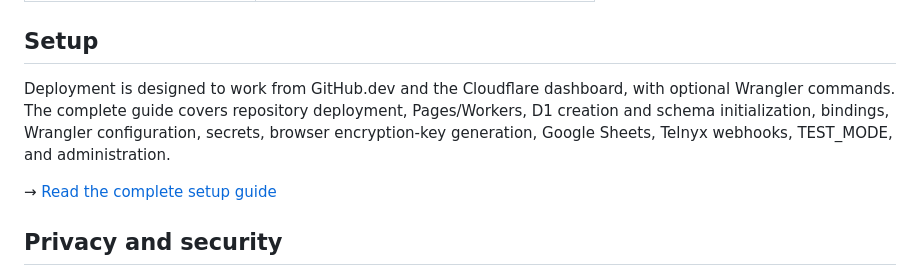
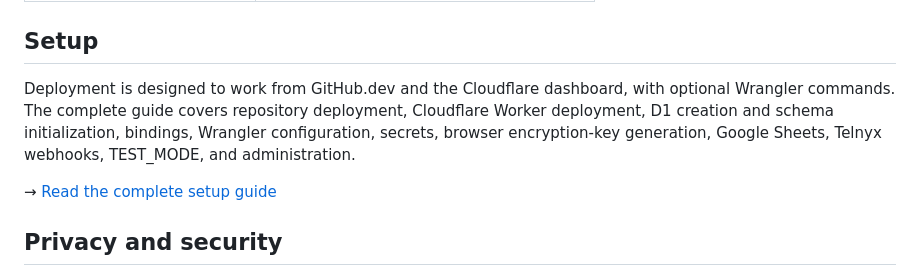
Before and after one commit to lowi-kr/sms-chatbot, a Markdown page: README.md, the part around the change. Rendered like a GitHub page.

Commit message:
docs: clarify Cloudflare Worker deployment and repository visibility

```diff
--- a/README.md
+++ b/README.md
@@ -64,7 +64,7 @@ Send these commands by SMS:
 
 ## Setup
 
-Deployment is designed to work from GitHub.dev and the Cloudflare dashboard, with optional Wrangler commands. The complete guide covers repository deployment, Pages/Workers, D1 creation and schema initialization, bindings, Wrangler configuration, secrets, browser encryption-key generation, Google Sheets, Telnyx webhooks, TEST_MODE, and administration.
+Deployment is designed to work from GitHub.dev and the Cloudflare dashboard, with optional Wrangler commands. The complete guide covers repository deployment, Cloudflare Worker deployment, D1 creation and schema initialization, bindings, Wrangler configuration, secrets, browser encryption-key generation, Google Sheets, Telnyx webhooks, TEST_MODE, and administration.
 
 → [Read the complete setup guide](SETUP.md)
 
```
Also changed, not shown: SETUP.md (+6 -6 lines).
